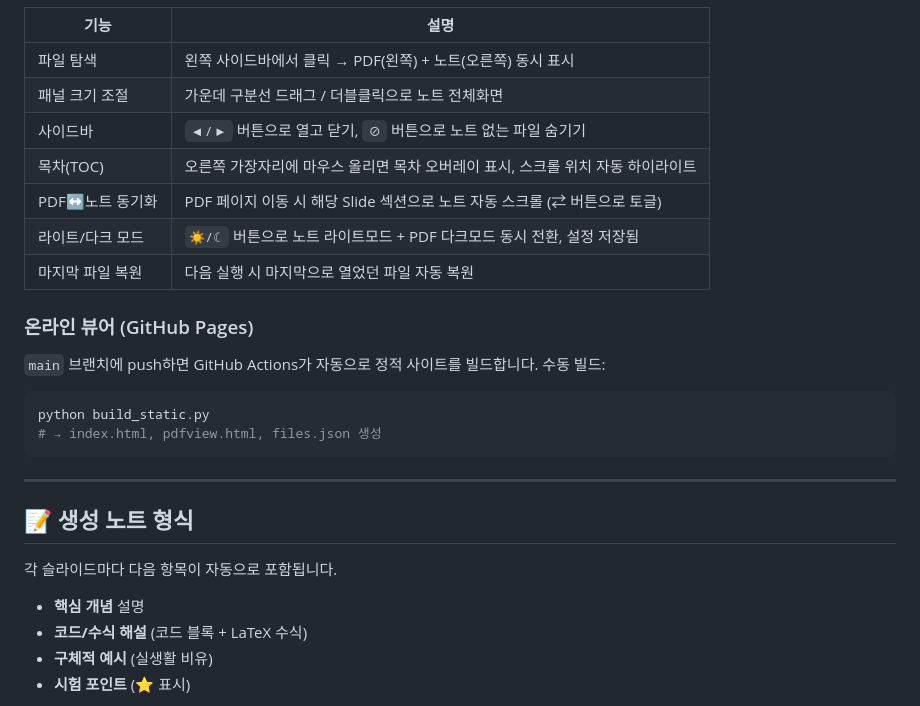
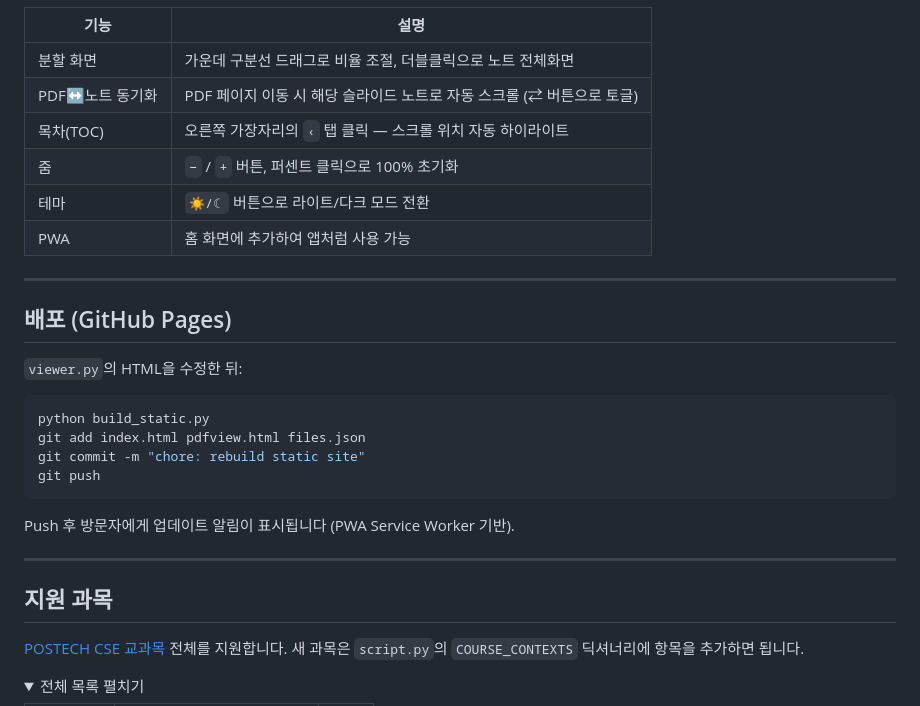
Before and after one commit to junnnnnw00/autonotes, a Markdown page: readme.md, the part around one of its changes. Rendered like a GitHub page; folded sections open.

````diff
--- a/readme.md
+++ b/readme.md
@@ -83,32 +89,35 @@ python viewer.py CSED226  # 특정 폴더 지정
 
 | 기능 | 설명 |
-|------|------|
-| 파일 탐색 | 왼쪽 사이드바에서 클릭 → PDF(왼쪽) + 노트(오른쪽) 동시 표시 |
-| 패널 크기 조절 | 가운데 구분선 드래그 / 더블클릭으로 노트 전체화면 |
-| 사이드바 | `◀/▶` 버튼으로 열고 닫기, `⊘` 버튼으로 노트 없는 파일 숨기기 |
-| 목차(TOC) | 오른쪽 가장자리에 마우스 올리면 목차 오버레이 표시, 스크롤 위치 자동 하이라이트 |
-| PDF↔노트 동기화 | PDF 페이지 이동 시 해당 Slide 섹션으로 노트 자동 스크롤 (⇄ 버튼으로 토글) |
-| 라이트/다크 모드 | `☀/☾` 버튼으로 노트 라이트모드 + PDF 다크모드 동시 전환, 설정 저장됨 |
-| 마지막 파일 복원 | 다음 실행 시 마지막으로 열었던 파일 자동 복원 |
+|---|---|
+| 분할 화면 | 가운데 구분선 드래그로 비율 조절, 더블클릭으로 노트 전체화면 |
+| PDF↔노트 동기화 | PDF 페이지 이동 시 해당 슬라이드 노트로 자동 스크롤 (⇄ 버튼으로 토글) |
+| 목차(TOC) | 오른쪽 가장자리의 `‹` 탭 클릭 — 스크롤 위치 자동 하이라이트 |
+| 줌 | `−` / `+` 버튼, 퍼센트 클릭으로 100% 초기화 |
+| 테마 | `☀/☾` 버튼으로 라이트/다크 모드 전환 |
+| PWA | 홈 화면에 추가하여 앱처럼 사용 가능 |
 
-### 온라인 뷰어 (GitHub Pages)
+---
 
-`main` 브랜치에 push하면 GitHub Actions가 자동으로 정적 사이트를 빌드합니다.
-수동 빌드:
+## 배포 (GitHub Pages)
+
+`viewer.py`의 HTML을 수정한 뒤:
 
 ```bash
 python build_static.py
-# → index.html, pdfview.html, files.json 생성
+git add index.html pdfview.html files.json
+git commit -m "chore: rebuild static site"
+git push
 ```
+
+Push 후 방문자에게 업데이트 알림이 표시됩니다 (PWA Service Worker 기반).
 
 ---
 
-## 📝 생성 노트 형식
+## 지원 과목
 
-각 슬라이드마다 다음 항목이 자동으로 포함됩니다.
+[POSTECH CSE 교과목](https://cse.postech.ac.kr/csepostech/admissions/under-subjects.do) 전체를 지원합니다.
+새 과목은 `script.py`의 `COURSE_CONTEXTS` 딕셔너리에 항목을 추가하면 됩니다.
 
-- **핵심 개념** 설명
-- **코드/수식 해설** (코드 블록 + LaTeX 수식)
-- **구체적 예시** (실생활 비유)
-- **시험 포인트** (⭐ 표시)
+<details>
+<summary>전체 목록 펼치기</summary>
 
````
Also changed, not shown: other parts of readme.md (+83 -81 lines).
